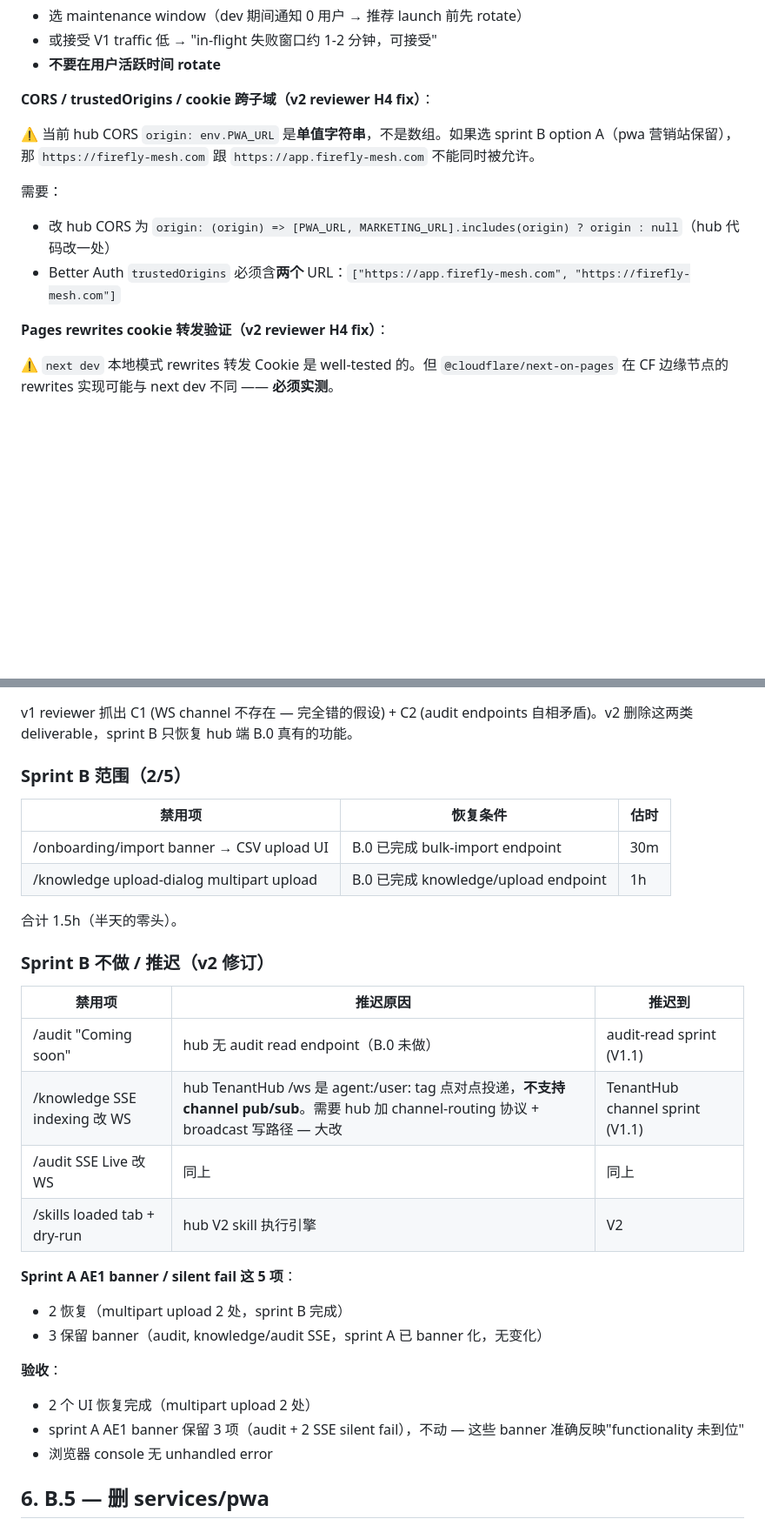
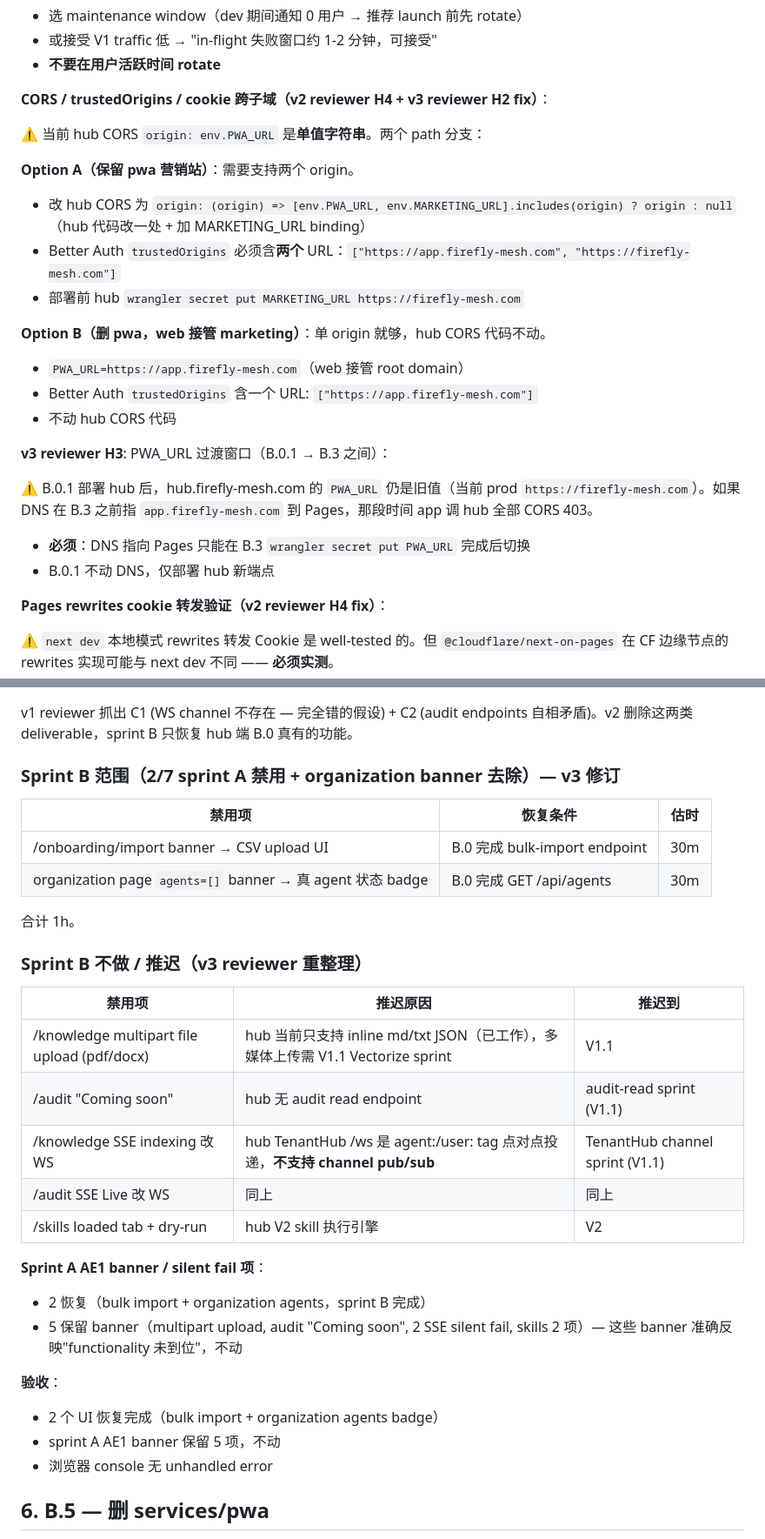
Before and after one commit to intellicave/firefly-mesh, a Markdown page: docs/plans/2026-05-18-firefly-mesh-web-migration-b-plan.md, 2 parts joined by grey strips. Shown at 87% size. Drawn GitHub-style; blank space fills up the shorter version.

```diff
--- a/docs/plans/2026-05-18-firefly-mesh-web-migration-b-plan.md
+++ b/docs/plans/2026-05-18-firefly-mesh-web-migration-b-plan.md
@@ -143,13 +157,25 @@ B.0 加完的 3 个新端点要让 sprint B 后续步骤（B.6 playwright e2e ag
 - 或接受 V1 traffic 低 → "in-flight 失败窗口约 1-2 分钟，可接受"
 - **不要在用户活跃时间 rotate**
 
-**CORS / trustedOrigins / cookie 跨子域（v2 reviewer H4 fix）**：
+**CORS / trustedOrigins / cookie 跨子域（v2 reviewer H4 + v3 reviewer H2 fix）**：
 
-⚠️ 当前 hub CORS `origin: env.PWA_URL` 是**单值字符串**，不是数组。如果选 sprint B option A（pwa 营销站保留），那 `https://firefly-mesh.com` 跟 `https://app.firefly-mesh.com` 不能同时被允许。
+⚠️ 当前 hub CORS `origin: env.PWA_URL` 是**单值字符串**。两个 path 分支：
 
-需要：
-- 改 hub CORS 为 `origin: (origin) => [PWA_URL, MARKETING_URL].includes(origin) ? origin : null`（hub 代码改一处）
+**Option A（保留 pwa 营销站）**：需要支持两个 origin。
+- 改 hub CORS 为 `origin: (origin) => [env.PWA_URL, env.MARKETING_URL].includes(origin) ? origin : null`（hub 代码改一处 + 加 MARKETING_URL binding）
 - Better Auth `trustedOrigins` 必须含**两个** URL：`["https://app.firefly-mesh.com", "https://firefly-mesh.com"]`
+- 部署前 hub `wrangler secret put MARKETING_URL https://firefly-mesh.com`
+
+**Option B（删 pwa，web 接管 marketing）**：单 origin 就够，hub CORS 代码不动。
+- `PWA_URL=https://app.firefly-mesh.com`（web 接管 root domain）
+- Better Auth `trustedOrigins` 含一个 URL: `["https://app.firefly-mesh.com"]`
+- 不动 hub CORS 代码
+
+**v3 reviewer H3**: PWA_URL 过渡窗口（B.0.1 → B.3 之间）：
+
+⚠️ B.0.1 部署 hub 后，hub.firefly-mesh.com 的 `PWA_URL` 仍是旧值（当前 prod `https://firefly-mesh.com`）。如果 DNS 在 B.3 之前指 `app.firefly-mesh.com` 到 Pages，那段时间 app 调 hub 全部 CORS 403。
+- **必须**：DNS 指向 Pages 只能在 B.3 `wrangler secret put PWA_URL` 完成后切换
+- B.0.1 不动 DNS，仅部署 hub 新端点
 
 **Pages rewrites cookie 转发验证（v2 reviewer H4 fix）**：
 
@@ -178,31 +204,32 @@ B.3 验收必须含：
 
 v1 reviewer 抓出 C1 (WS channel 不存在 — 完全错的假设) + C2 (audit endpoints 自相矛盾)。v2 删除这两类 deliverable，sprint B 只恢复 hub 端 B.0 真有的功能。
 
-### Sprint B 范围（2/5）
+### Sprint B 范围（2/7 sprint A 禁用 + organization banner 去除）— v3 修订
 
 | 禁用项 | 恢复条件 | 估时 |
 |---|---|---|
-| /onboarding/import banner → CSV upload UI | B.0 已完成 bulk-import endpoint | 30m |
-| /knowledge upload-dialog multipart upload | B.0 已完成 knowledge/upload endpoint | 1h |
+| /onboarding/import banner → CSV upload UI | B.0 完成 bulk-import endpoint | 30m |
+| organization page `agents=[]` banner → 真 agent 状态 badge | B.0 完成 GET /api/agents | 30m |
 
-合计 1.5h（半天的零头）。
+合计 1h。
 
-### Sprint B 不做 / 推迟（v2 修订）
+### Sprint B 不做 / 推迟（v3 reviewer 重整理）
 
 | 禁用项 | 推迟原因 | 推迟到 |
 |---|---|---|
-| /audit "Coming soon" | hub 无 audit read endpoint（B.0 未做）| audit-read sprint (V1.1) |
-| /knowledge SSE indexing 改 WS | hub TenantHub /ws 是 agent:/user: tag 点对点投递，**不支持 channel pub/sub**。需要 hub 加 channel-routing 协议 + broadcast 写路径 — 大改 | TenantHub channel sprint (V1.1) |
+| /knowledge multipart file upload (pdf/docx) | hub 当前只支持 inline md/txt JSON（已工作），多媒体上传需 V1.1 Vectorize sprint | V1.1 |
+| /audit "Coming soon" | hub 无 audit read endpoint | audit-read sprint (V1.1) |
+| /knowledge SSE indexing 改 WS | hub TenantHub /ws 是 agent:/user: tag 点对点投递，**不支持 channel pub/sub** | TenantHub channel sprint (V1.1) |
 | /audit SSE Live 改 WS | 同上 | 同上 |
 | /skills loaded tab + dry-run | hub V2 skill 执行引擎 | V2 |
 
-**Sprint A AE1 banner / silent fail 这 5 项**：
-- 2 恢复（multipart upload 2 处，sprint B 完成）
-- 3 保留 banner（audit, knowledge/audit SSE，sprint A 已 banner 化，无变化）
+**Sprint A AE1 banner / silent fail 项**：
+- 2 恢复（bulk import + organization agents，sprint B 完成）
+- 5 保留 banner（multipart upload, audit "Coming soon", 2 SSE silent fail, skills 2 项）— 这些 banner 准确反映"functionality 未到位"，不动
 
 **验收**：
-- 2 个 UI 恢复完成（multipart upload 2 处）
-- sprint A AE1 banner 保留 3 项（audit + 2 SSE silent fail），不动 — 这些 banner 准确反映"functionality 未到位"
+- 2 个 UI 恢复完成（bulk import + organization agents badge）
+- sprint A AE1 banner 保留 5 项，不动
 - 浏览器 console 无 unhandled error
 
 ## 6. B.5 — 删 services/pwa
```
Also changed, not shown: other parts of docs/plans/2026-05-18-firefly-mesh-web-migration-b-plan.md (+54 -22 lines).
